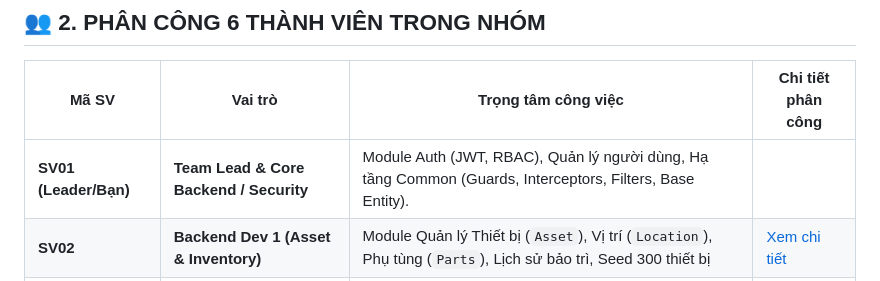
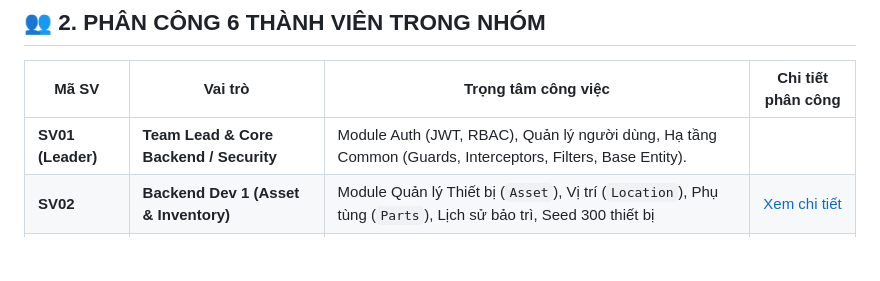
Before and after one commit to batrungtin2005/smart-cmms, a Markdown page: README.md, the part around the change. Drawn GitHub-style; blank space fills up the shorter version.

```diff
--- a/README.md
+++ b/README.md
@@ -20,7 +20,7 @@ Hệ thống giải quyết triệt để các tồn tại của phương pháp
 
 | Mã SV | Vai trò | Trọng tâm công việc | Chi tiết phân công |
 |---|---|---|---|
-| **SV01 (Leader/Bạn)** | **Team Lead & Core Backend / Security** | Module Auth (JWT, RBAC), Quản lý người dùng, Hạ tầng Common (Guards, Interceptors, Filters, Base Entity).<br>
+| **SV01 (Leader)** | **Team Lead & Core Backend / Security** | Module Auth (JWT, RBAC), Quản lý người dùng, Hạ tầng Common (Guards, Interceptors, Filters, Base Entity).<br>
 | **SV02** | **Backend Dev 1 (Asset & Inventory)** | Module Quản lý Thiết bị (`Asset`), Vị trí (`Location`), Phụ tùng (`Parts`), Lịch sử bảo trì, Seed 300 thiết bị | [Xem chi tiết](docs/01_phan_cong_nhiem_vu.md#sv02--backend-developer-asset-parts--inventory) |
 | **SV03** | **Backend Dev 2 (Work Order & Engine)** | Module Phiếu công việc (`WorkOrder`), Lịch định kỳ 3 kiểu (`Schedule`), Tính MTTR/MTBF, API Sync Idempotency | [Xem chi tiết](docs/01_phan_cong_nhiem_vu.md#sv03--backend-developer-work-order-maintenance--sync-engine) |
 | **SV04** | **Frontend Web Dev (Admin Portal)** | Ứng dụng Web React + TypeScript: Dashboard KPI, Quản lý tài sản, Kanban Work Order, Lịch bảo trì, Kho | [Xem chi tiết](docs/01_phan_cong_nhiem_vu.md#sv04--frontend-web-developer-admin--manager-portal) |
```
